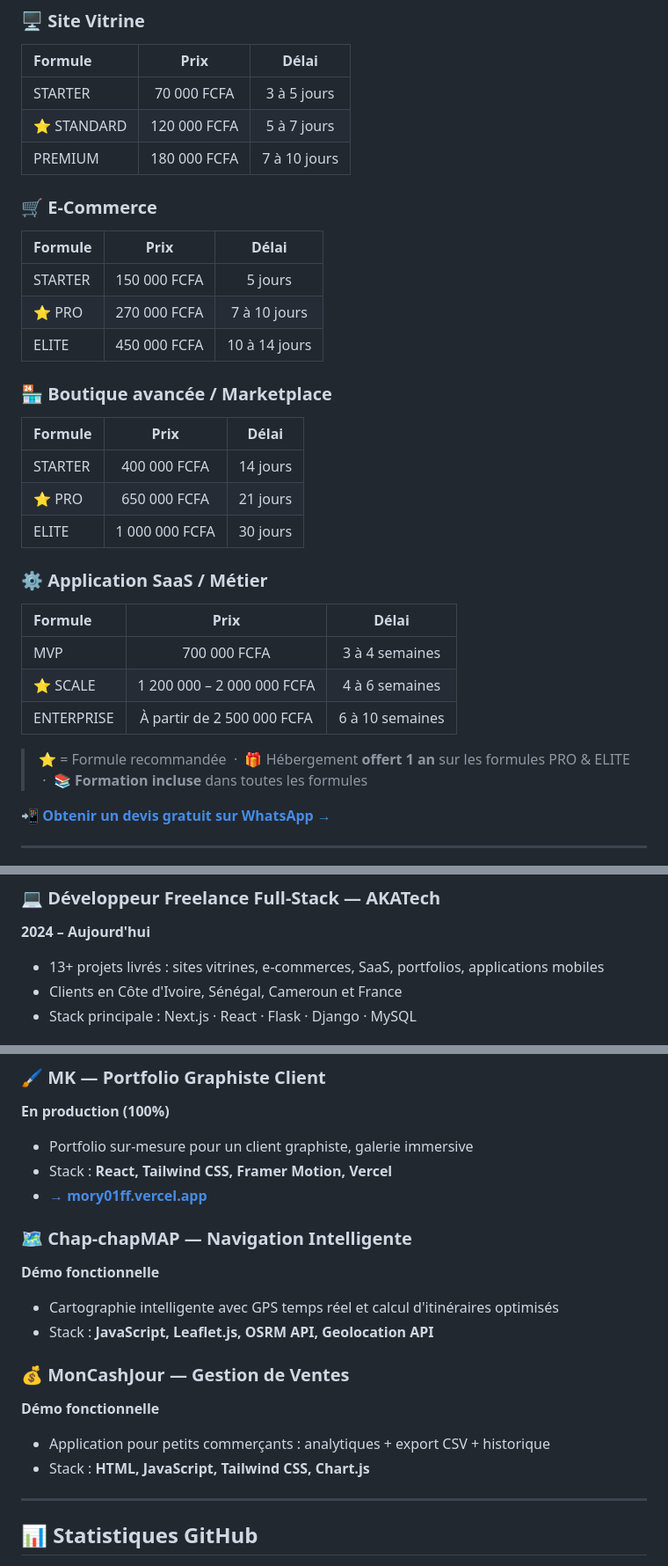
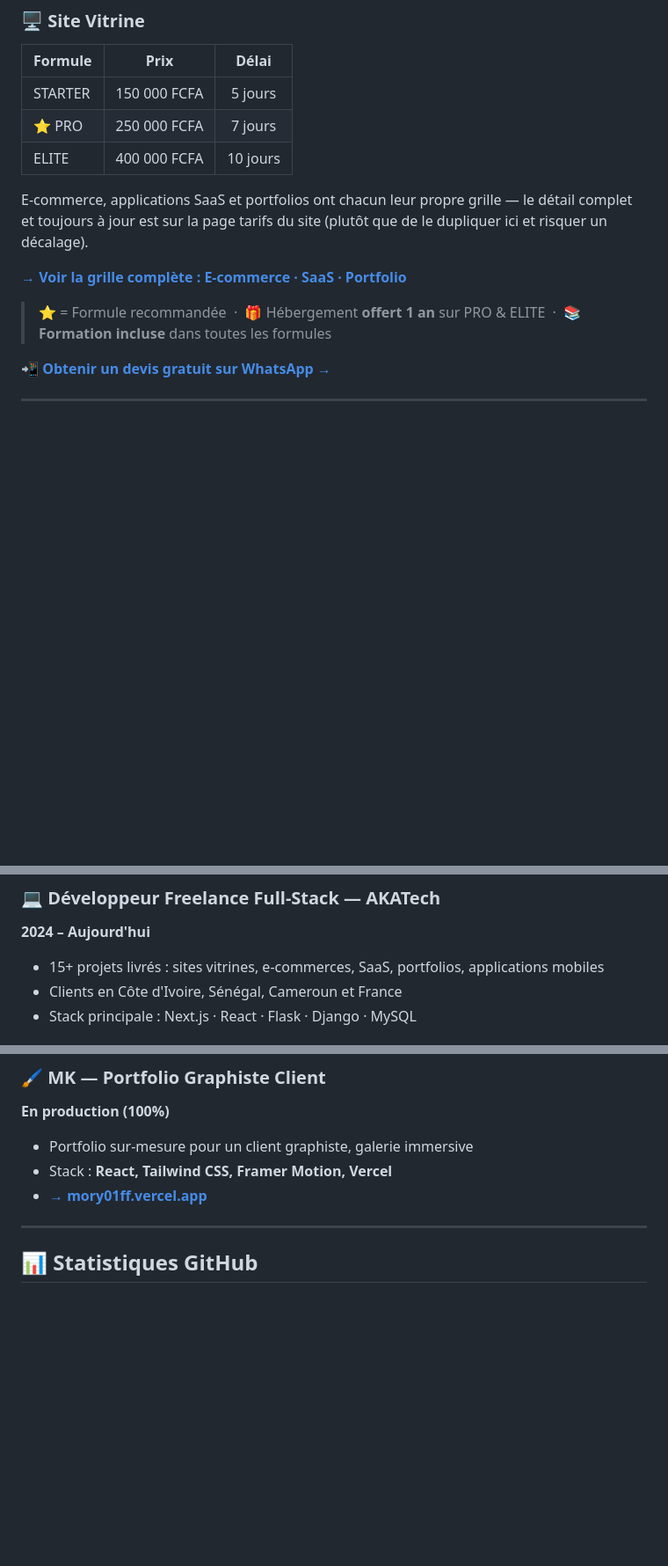
Before and after one commit to wthomasss06-stack/wthomasss06-stack, a Markdown page: README.md, 3 parts joined by grey strips. Shown at 88% size. Rendered like a GitHub page; blank space fills up the shorter version.

```diff
--- a/README.md
+++ b/README.md
@@ -75,35 +76,15 @@ Mises à jour, nouvelles fonctionnalités, support réactif sous 48h. Votre inve
 
 | Formule | Prix | Délai |
 |:---|:---:|:---:|
-| STARTER | 70 000 FCFA | 3 à 5 jours |
-| ⭐ STANDARD | 120 000 FCFA | 5 à 7 jours |
-| PREMIUM | 180 000 FCFA | 7 à 10 jours |
+| STARTER | 150 000 FCFA | 5 jours |
+| ⭐ PRO | 250 000 FCFA | 7 jours |
+| ELITE | 400 000 FCFA | 10 jours |
 
-### 🛒 E-Commerce
+E-commerce, applications SaaS et portfolios ont chacun leur propre grille — le détail complet et toujours à jour est sur la page tarifs du site (plutôt que de le dupliquer ici et risquer un décalage).
 
-| Formule | Prix | Délai |
-|:---|:---:|:---:|
-| STARTER | 150 000 FCFA | 5 jours |
-| ⭐ PRO | 270 000 FCFA | 7 à 10 jours |
-| ELITE | 450 000 FCFA | 10 à 14 jours |
+**[→ Voir la grille complète : E-commerce · SaaS · Portfolio](https://akatech.vercel.app/pricing/)**
 
-### 🏪 Boutique avancée / Marketplace
-
-| Formule | Prix | Délai |
-|:---|:---:|:---:|
-| STARTER | 400 000 FCFA | 14 jours |
-| ⭐ PRO | 650 000 FCFA | 21 jours |
-| ELITE | 1 000 000 FCFA | 30 jours |
-
-### ⚙️ Application SaaS / Métier
-
-| Formule | Prix | Délai |
-|:---|:---:|:---:|
-| MVP | 700 000 FCFA | 3 à 4 semaines |
-| ⭐ SCALE | 1 200 000 – 2 000 000 FCFA | 4 à 6 semaines |
-| ENTERPRISE | À partir de 2 500 000 FCFA | 6 à 10 semaines |
-
-> ⭐ = Formule recommandée &nbsp;·&nbsp; 🎁 Hébergement **offert 1 an** sur les formules PRO & ELITE &nbsp;·&nbsp; 📚 **Formation incluse** dans toutes les formules
+> ⭐ = Formule recommandée &nbsp;·&nbsp; 🎁 Hébergement **offert 1 an** sur PRO & ELITE &nbsp;·&nbsp; 📚 **Formation incluse** dans toutes les formules
 
 📲 **[Obtenir un devis gratuit sur WhatsApp →](https://wa.me/2250142507750?text=Bonjour+AKATech,+je+veux+un+devis+gratuit+!)**
 
@@ -120,7 +101,7 @@ Mises à jour, nouvelles fonctionnalités, support réactif sous 48h. Votre inve
 
 ### 💻 Développeur Freelance Full-Stack — AKATech
 **2024 – Aujourd'hui**
-- 13+ projets livrés : sites vitrines, e-commerces, SaaS, portfolios, applications mobiles
+- 15+ projets livrés : sites vitrines, e-commerces, SaaS, portfolios, applications mobiles
 - Clients en Côte d'Ivoire, Sénégal, Cameroun et France
 - Stack principale : Next.js · React · Flask · Django · MySQL
 
@@ -224,16 +232,6 @@ Mises à jour, nouvelles fonctionnalités, support réactif sous 48h. Votre inve
 - Stack : **React, Tailwind CSS, Framer Motion, Vercel**
 - **[→ mory01ff.vercel.app](https://mory01ff.vercel.app/)**
 
-### 🗺️ Chap-chapMAP — Navigation Intelligente
-**Démo fonctionnelle**
-- Cartographie intelligente avec GPS temps réel et calcul d'itinéraires optimisés
-- Stack : **JavaScript, Leaflet.js, OSRM API, Geolocation API**
-
-### 💰 MonCashJour — Gestion de Ventes
-**Démo fonctionnelle**
-- Application pour petits commerçants : analytiques + export CSV + historique
-- Stack : **HTML, JavaScript, Tailwind CSS, Chart.js**
-
 ---
 
 ## 📊 Statistiques GitHub
```
Also changed, not shown: other parts of README.md (+37 -8 lines).
